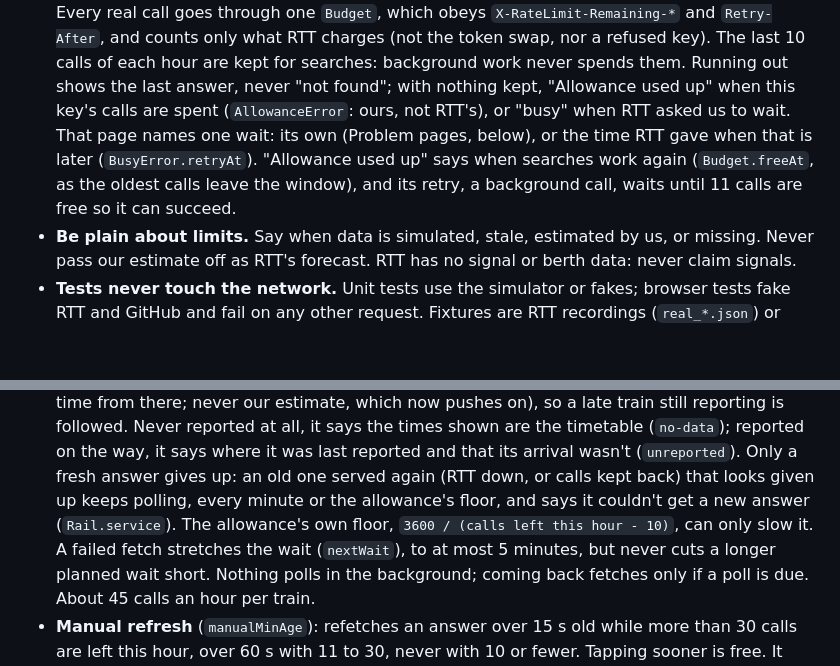
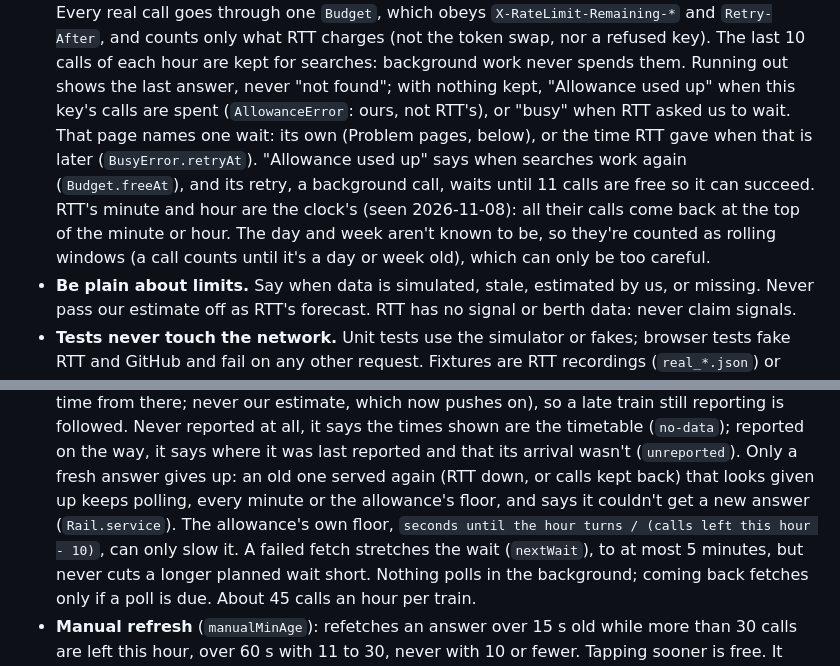
Before and after one commit to dusty369289/liveline, a Markdown page: AGENTS.md, 2 parts joined by grey strips. GitHub-like rendering; blank space fills up the shorter version.

```diff
--- a/AGENTS.md
+++ b/AGENTS.md
@@ -92,8 +92,10 @@ scripts/       git-hooks/ (pre-commit, commit-msg, pre-push), commit.sh (npm run
   (not the token swap, nor a refused key). The last 10 calls of each hour are kept for searches: background work never spends them. Running out shows the last answer, never "not found"; with
   nothing kept, "Allowance used up" when this key's calls are spent (`AllowanceError`: ours, not RTT's), or "busy" when
   RTT asked us to wait. That page names one wait: its own (Problem pages, below), or the time RTT gave when that is
-  later (`BusyError.retryAt`). "Allowance used up" says when searches work again (`Budget.freeAt`, as the oldest
-  calls leave the window), and its retry, a background call, waits until 11 calls are free so it can succeed.
+  later (`BusyError.retryAt`). "Allowance used up" says when searches work again (`Budget.freeAt`), and its retry,
+  a background call, waits until 11 calls are free so it can succeed. RTT's minute and hour are the clock's (seen
+  2026-11-08): all their calls come back at the top of the minute or hour. The day and week aren't known to be, so
+  they're counted as rolling windows (a call counts until it's a day or week old), which can only be too careful.
 - **Be plain about limits.** Say when data is simulated, stale, estimated by us, or missing. Never pass our estimate off
   as RTT's forecast. RTT has no signal or berth data: never claim signals.
 - **Tests never touch the network.** Unit tests use the simulator or fakes; browser tests fake RTT and GitHub and fail on
@@ -194,7 +196,7 @@ one line of facts; class and units are in the Train view. Explanations (an outli
   at all, it says the times shown are the timetable (`no-data`); reported on the way, it says where it was last
   reported and that its arrival wasn't (`unreported`). Only a fresh answer gives up: an old one served again (RTT
   down, or calls kept back) that looks given up keeps polling, every minute or the allowance's floor, and says it
-  couldn't get a new answer (`Rail.service`). The allowance's own floor, `3600 / (calls left this hour - 10)`,
+  couldn't get a new answer (`Rail.service`). The allowance's own floor, `seconds until the hour turns / (calls left this hour - 10)`,
   can only slow it. A failed fetch stretches the wait (`nextWait`), to at most 5 minutes, but never cuts a longer
   planned wait short. Nothing polls in the background; coming back fetches only if a poll is due. About 45 calls an
   hour per train.
```
Also changed, not shown: README.md (+4 -3 lines), docs/img/allowance-hour-dark.png, docs/img/allowance-hour-light.png, 5 other files.
